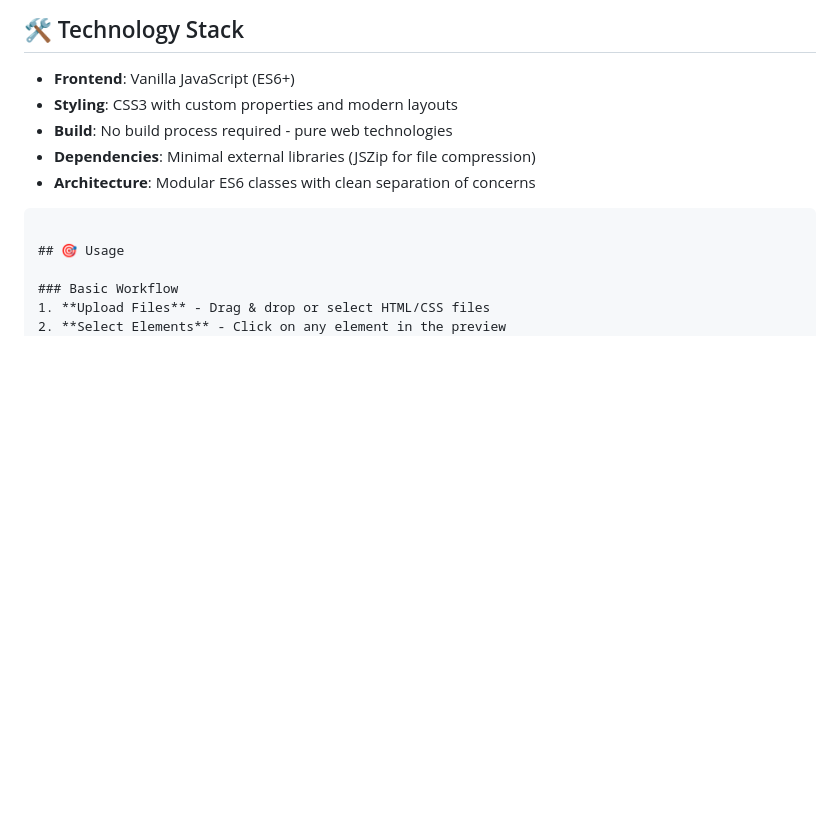
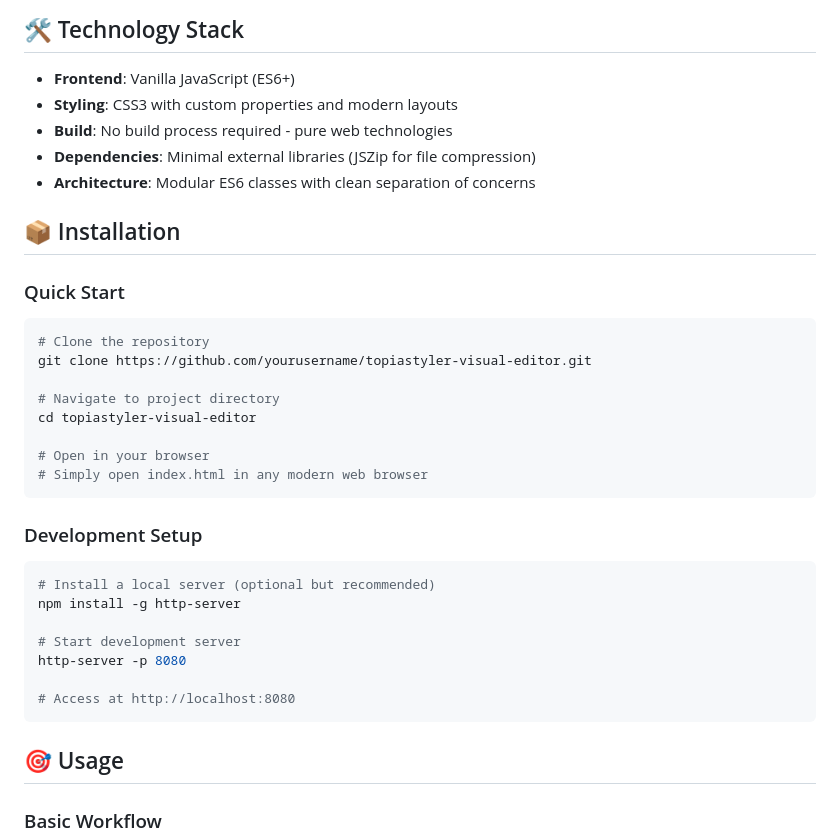
Before and after one commit to Eslam1Osama/TopiaStyler, a Markdown page: README.md, the part around the change printed below. GitHub-like rendering; blank space fills up the shorter version.

````diff
--- a/README.md
+++ b/README.md
@@ -32,6 +32,30 @@
 - **Build**: No build process required - pure web technologies
 - **Dependencies**: Minimal external libraries (JSZip for file compression)
 - **Architecture**: Modular ES6 classes with clean separation of concerns
+
+## 📦 Installation
+
+### Quick Start
+```bash
+# Clone the repository
+git clone https://github.com/yourusername/topiastyler-visual-editor.git
+
+# Navigate to project directory
+cd topiastyler-visual-editor
+
+# Open in your browser
+# Simply open index.html in any modern web browser
+```
+
+### Development Setup
+```bash
+# Install a local server (optional but recommended)
+npm install -g http-server
+
+# Start development server
+http-server -p 8080
+
+# Access at http://localhost:8080
 ```
 
 ## 🎯 Usage
````
Also changed, not shown: other parts of README.md (+35 -0 lines).
